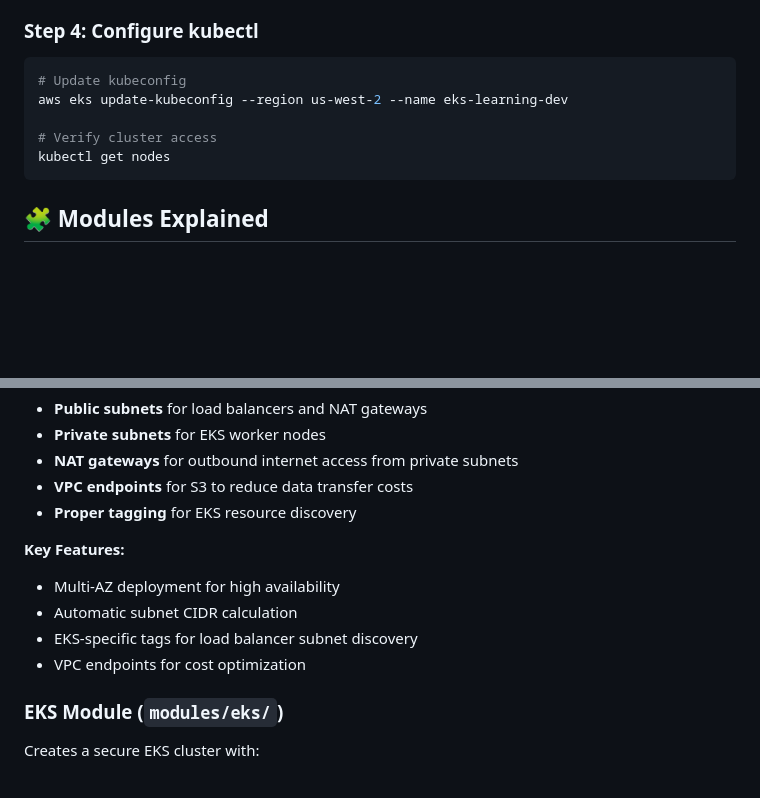
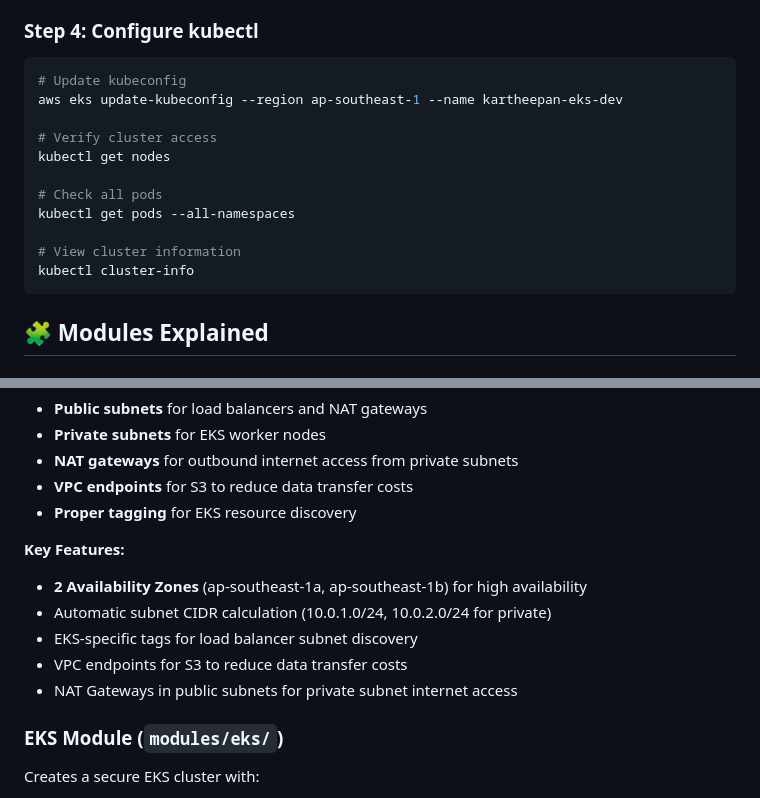
Before and after one commit to Kartheepan1991/eks-setup-terraform, a Markdown page: README.md, 2 parts joined by grey strips. Rendered like a GitHub page; blank space fills up the shorter version.

````diff
--- a/README.md
+++ b/README.md
@@ -103,10 +117,16 @@ terraform apply
 
 ```bash
 # Update kubeconfig
-aws eks update-kubeconfig --region us-west-2 --name eks-learning-dev
+aws eks update-kubeconfig --region ap-southeast-1 --name kartheepan-eks-dev
 
 # Verify cluster access
 kubectl get nodes
+
+# Check all pods
+kubectl get pods --all-namespaces
+
+# View cluster information
+kubectl cluster-info
 ```
 
 ## 🧩 Modules Explained
@@ -121,10 +141,11 @@ Creates a production-ready VPC with:
 - **Proper tagging** for EKS resource discovery
 
 **Key Features:**
-- Multi-AZ deployment for high availability
-- Automatic subnet CIDR calculation
+- **2 Availability Zones** (ap-southeast-1a, ap-southeast-1b) for high availability
+- Automatic subnet CIDR calculation (10.0.1.0/24, 10.0.2.0/24 for private)
 - EKS-specific tags for load balancer subnet discovery
-- VPC endpoints for cost optimization
+- VPC endpoints for S3 to reduce data transfer costs
+- NAT Gateways in public subnets for private subnet internet access
 
 ### EKS Module (`modules/eks/`)
 
````
Also changed, not shown: other parts of README.md (+60 -43 lines).
